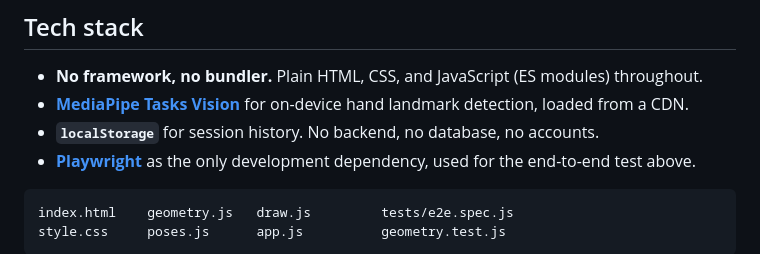
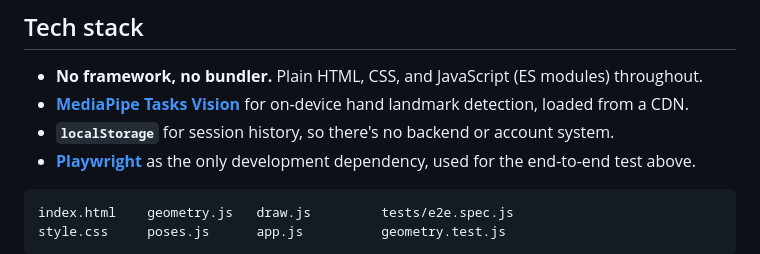
Before and after one commit to Siguatepeque/romwatch, a Markdown page: README.md, the part around the change. GitHub-like rendering.

Commit message:
Drop the no/no/no rhythm from the localStorage bullet

````diff
--- a/README.md
+++ b/README.md
@@ -145,7 +145,7 @@ hand in the test feed to recognize. That part was tested by hand, against an act
 
 - **No framework, no bundler.** Plain HTML, CSS, and JavaScript (ES modules) throughout.
 - **[MediaPipe Tasks Vision](https://ai.google.dev/edge/mediapipe/solutions/vision/hand_landmarker)** for on-device hand landmark detection, loaded from a CDN.
-- **`localStorage`** for session history. No backend, no database, no accounts.
+- **`localStorage`** for session history, so there's no backend or account system.
 - **[Playwright](https://playwright.dev/)** as the only development dependency, used for the end-to-end test above.
 
 ```
````
